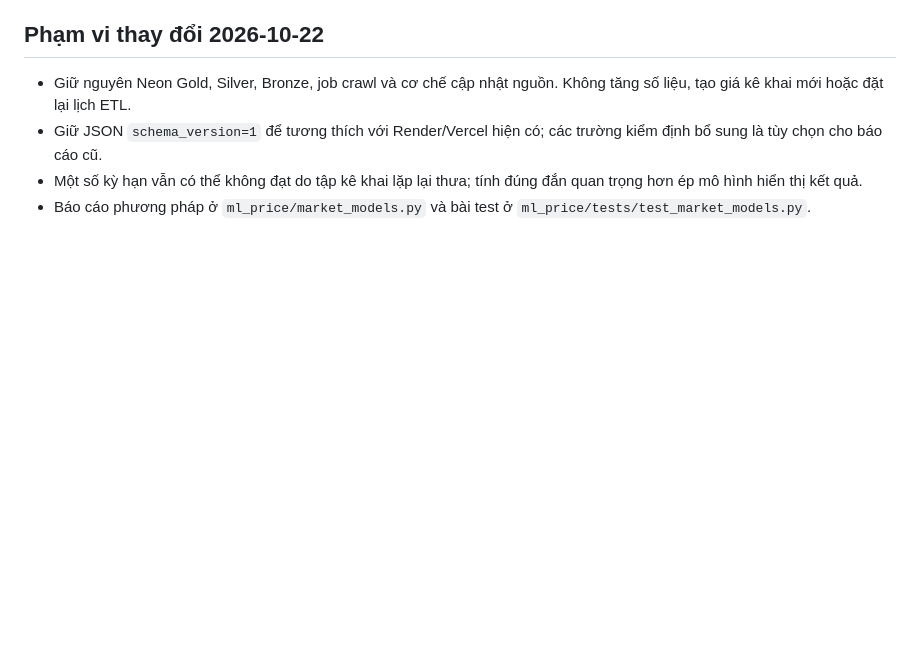
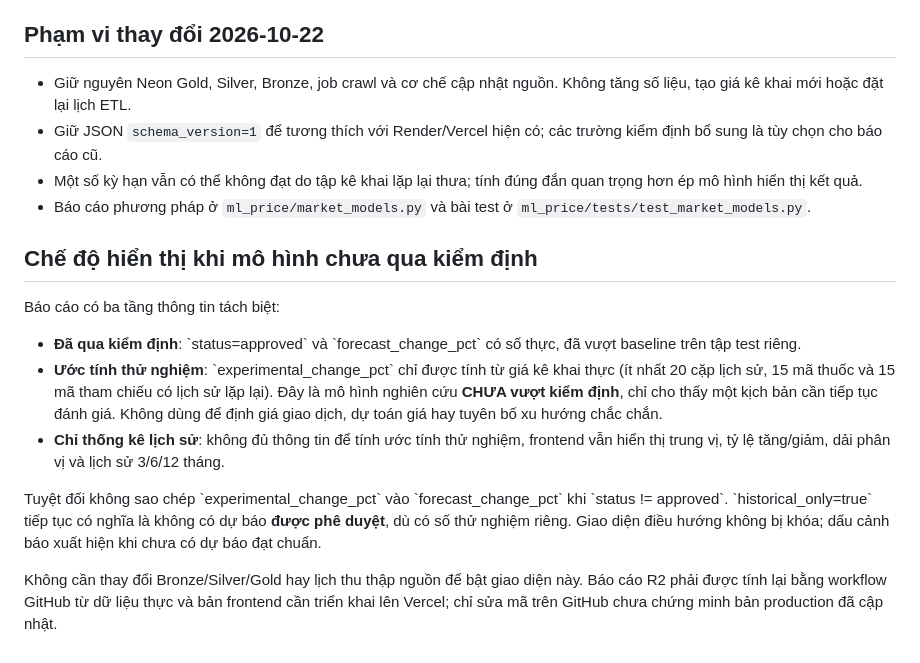
Before and after one commit to hungle2006/Pharmacy_app, a Markdown page: ml_price/README.md, the part around the change. GitHub-like rendering; blank space fills up the shorter version.

Commit message:
Document explicit unvalidated estimate mode and historical fallback

```diff
--- a/ml_price/README.md
+++ b/ml_price/README.md
@@ -52,3 +52,15 @@ Báo cáo xu hướng lịch sử có thể xuất bản ngay cả khi các giá
 - Giữ JSON `schema_version=1` để tương thích với Render/Vercel hiện có; các trường kiểm định bổ sung là tùy chọn cho báo cáo cũ.
 - Một số kỳ hạn vẫn có thể không đạt do tập kê khai lặp lại thưa; tính đúng đắn quan trọng hơn ép mô hình hiển thị kết quả.
 - Báo cáo phương pháp ở `ml_price/market_models.py` và bài test ở `ml_price/tests/test_market_models.py`.
+
+
+## Chế độ hiển thị khi mô hình chưa qua kiểm định
+
+Báo cáo có ba tầng thông tin tách biệt:
+- **Đã qua kiểm định**: \`status=approved\` và \`forecast_change_pct\` có số thực, đã vượt baseline trên tập test riêng.
+- **Ước tính thử nghiệm**: \`experimental_change_pct\` chỉ được tính từ giá kê khai thực (ít nhất 20 cặp lịch sử, 15 mã thuốc và 15 mã tham chiếu có lịch sử lặp lại). Đây là mô hình nghiên cứu **CHƯA vượt kiểm định**, chỉ cho thấy một kịch bản cần tiếp tục đánh giá. Không dùng để định giá giao dịch, dự toán giá hay tuyên bố xu hướng chắc chắn.
+- **Chỉ thống kê lịch sử**: không đủ thông tin để tính ước tính thử nghiệm, frontend vẫn hiển thị trung vị, tỷ lệ tăng/giảm, dải phân vị và lịch sử 3/6/12 tháng.
+
+Tuyệt đối không sao chép \`experimental_change_pct\` vào \`forecast_change_pct\` khi \`status != approved\`. \`historical_only=true\` tiếp tục có nghĩa là không có dự báo **được phê duyệt**, dù có số thử nghiệm riêng. Giao diện điều hướng không bị khóa; dấu cảnh báo xuất hiện khi chưa có dự báo đạt chuẩn.
+
+Không cần thay đổi Bronze/Silver/Gold hay lịch thu thập nguồn để bật giao diện này. Báo cáo R2 phải được tính lại bằng workflow GitHub từ dữ liệu thực và bản frontend cần triển khai lên Vercel; chỉ sửa mã trên GitHub chưa chứng minh bản production đã cập nhật.
```
